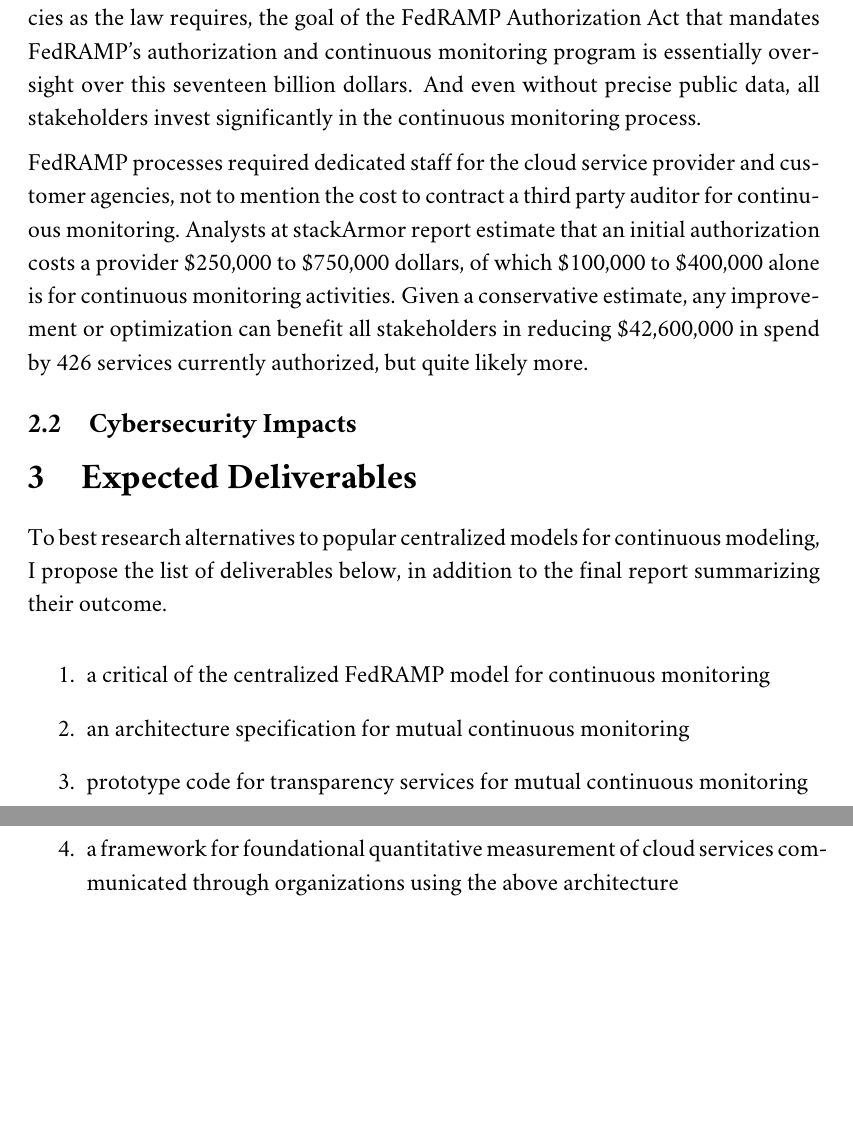
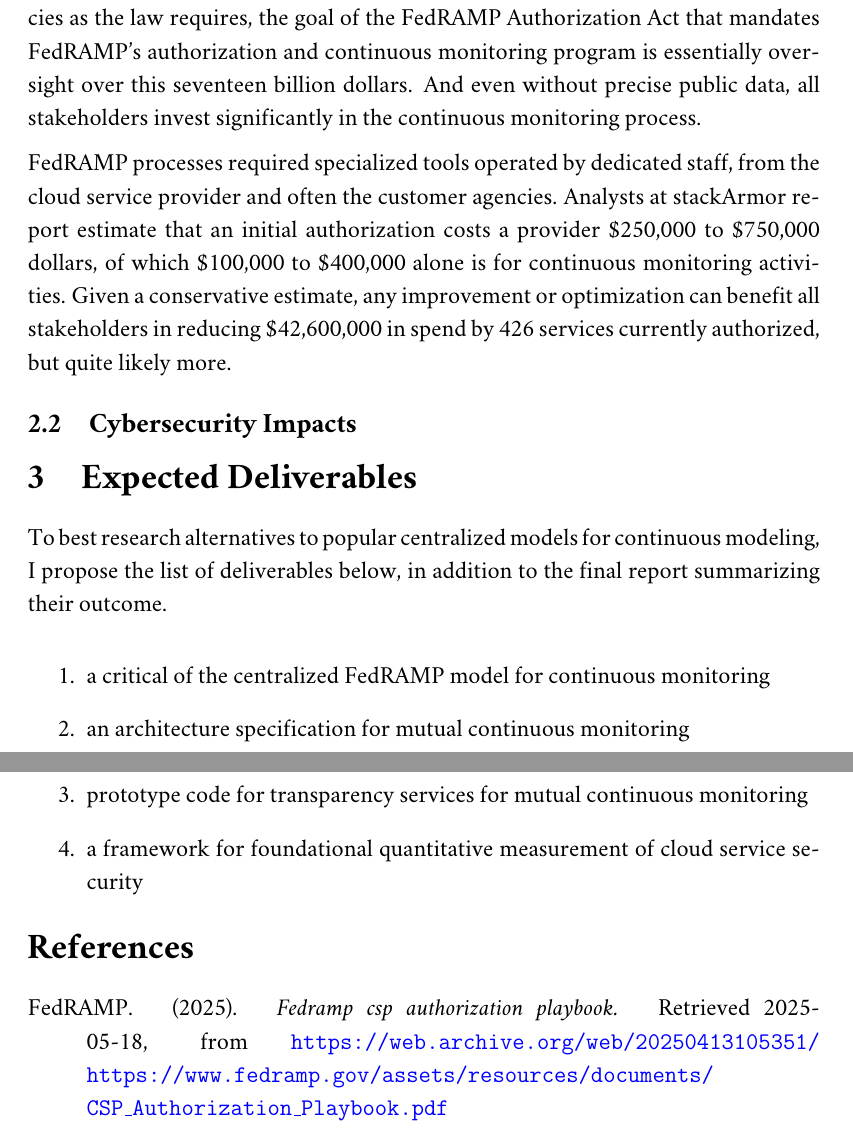
Before and after one commit to aj-stein/practicum_proposal, a LaTeX document (paper.tex): two parts of pages 2 and 3 of 3, joined at a grey line, cut so that both start at the same text, the shorter picture padded with empty space. Compiled offline with pdfLaTeX.

Commit message:
[WIP] Edits to tighten up wording, fixed refs

```diff
--- a/paper.tex
+++ b/paper.tex
@@ -23,7 +23,7 @@ Although FedRAMP is a highly visible cloud security authorization program, there
 
 Gartner estimates that global spending on cloud infrastructure in 2024 was \$679 billion dollars. The think tank CSIS estimates that the United States government spent seventeen of its total \$130 billion dollar IT budget on cloud services alone. Although there is not complete compliance with FedRAMP requirements in government agencies as the law requires, the goal of the FedRAMP Authorization Act that mandates FedRAMP's authorization and continuous monitoring program is essentially oversight over this seventeen billion dollars. And even without precise public data, all stakeholders invest significantly in the continuous monitoring process.
 
-FedRAMP processes required dedicated staff for the cloud service provider and customer agencies, not to mention the cost to contract a third party auditor for continuous monitoring. Analysts at stackArmor report estimate that an initial authorization costs a provider \$250,000 to \$750,000 dollars, of which \$100,000 to \$400,000 alone is for continuous monitoring activities. Given a conservative estimate, any improvement or optimization can benefit all stakeholders in reducing \$42,600,000 in spend by 426 services currently authorized, but quite likely more.
+FedRAMP processes required specialized tools operated by dedicated staff, from the cloud service provider and often the customer agencies. Analysts at stackArmor report estimate that an initial authorization costs a provider \$250,000 to \$750,000 dollars, of which \$100,000 to \$400,000 alone is for continuous monitoring activities. Given a conservative estimate, any improvement or optimization can benefit all stakeholders in reducing \$42,600,000 in spend by 426 services currently authorized, but quite likely more.
 
 \subsection{Cybersecurity Impacts}
 
@@ -36,7 +36,10 @@ To best research alternatives to popular centralized models for continuous model
     \item a critical of the centralized FedRAMP model for continuous monitoring
     \item an architecture specification for mutual continuous monitoring
     \item prototype code for transparency services for mutual continuous monitoring
-    \item a framework for foundational quantitative measurement of cloud services communicated through organizations using the above architecture
+    \item a framework for foundational quantitative measurement of cloud service security
 \end{enumerate}
 
+\bibliographystyle{apacite}
+\bibliography{references.bib}
+
 \end{document}
```
Also changed, not shown: references.bib (+6 -5 lines), paper.pdf, paper.tex (4 more changed lines).
